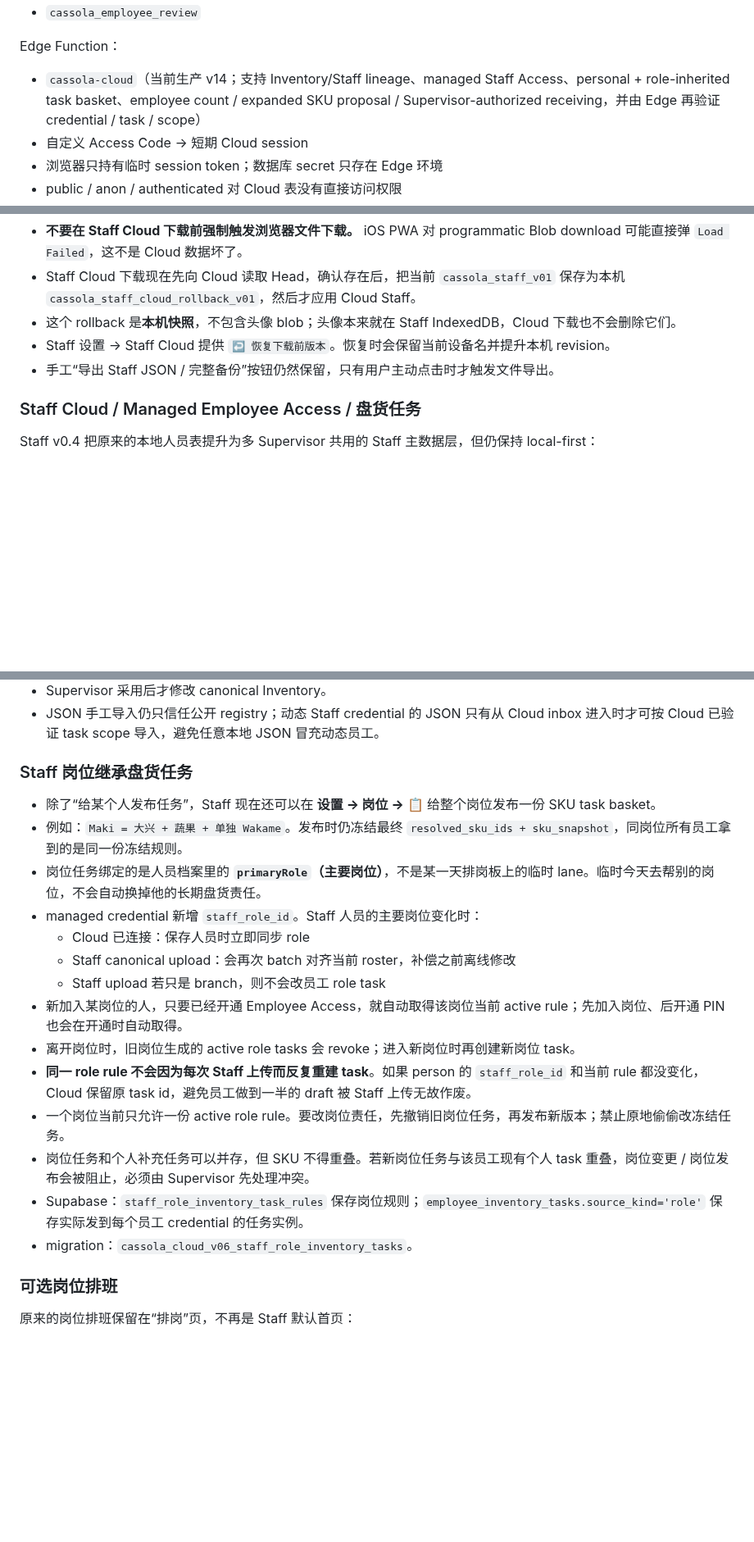
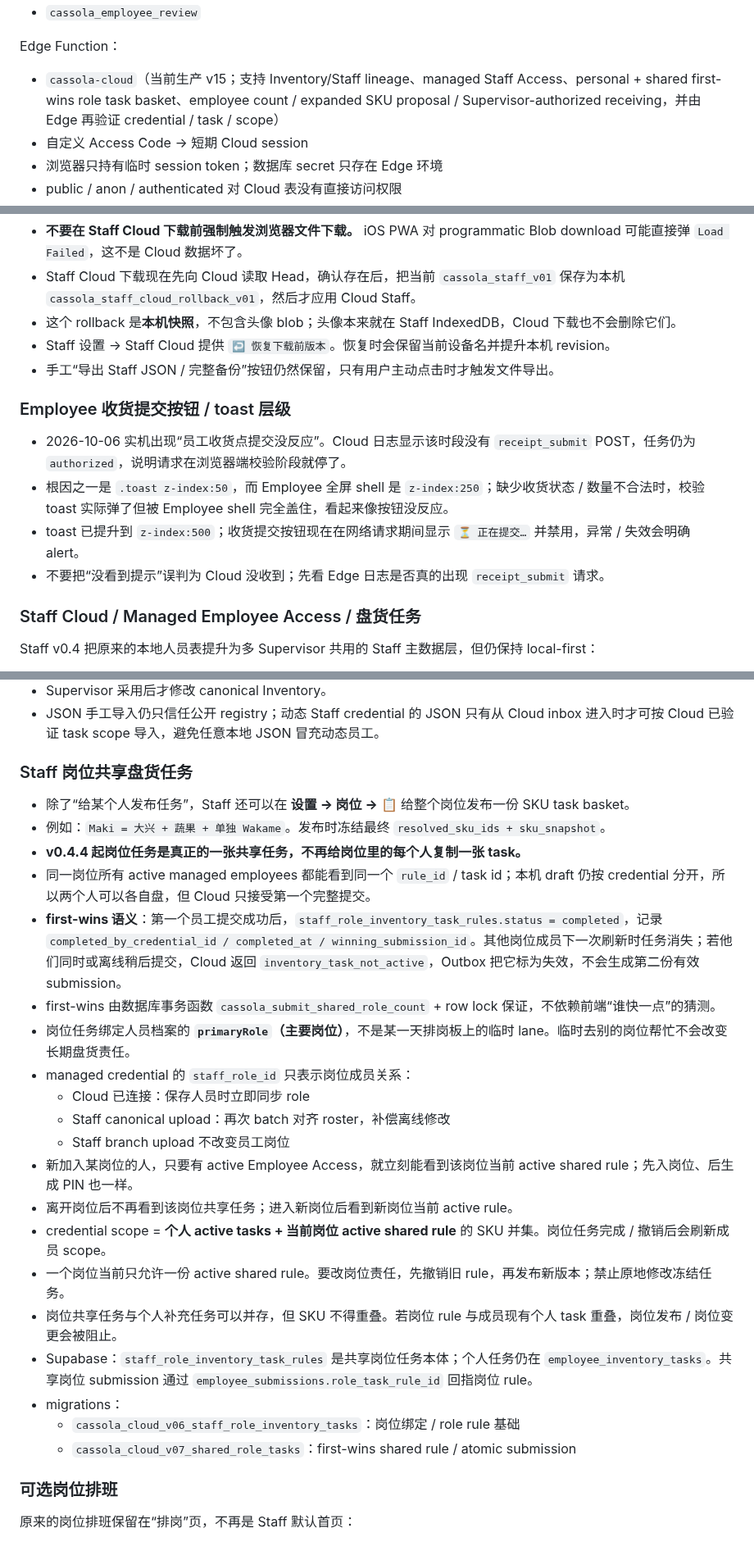
Before and after one commit to Gewuerzei/-Piccola, a Markdown page: PROJECT_HANDOFF.md, 3 parts joined by grey strips. Shown at 82% size. Rendered like a GitHub page; blank space fills up the shorter version.

Commit message:
Document first-wins shared role tasks and receipt submit fix

```diff
--- a/PROJECT_HANDOFF.md
+++ b/PROJECT_HANDOFF.md
@@ -347,7 +347,7 @@ Inventory 的“上传全店”仍只指前四个 Inventory scope；Staff 用自
 - `cassola_employee_review`
 
 Edge Function：
-- `cassola-cloud`（当前生产 v14；支持 Inventory/Staff lineage、managed Staff Access、personal + role-inherited task basket、employee count / expanded SKU proposal / Supervisor-authorized receiving，并由 Edge 再验证 credential / task / scope）
+- `cassola-cloud`（当前生产 v15；支持 Inventory/Staff lineage、managed Staff Access、personal + shared first-wins role task basket、employee count / expanded SKU proposal / Supervisor-authorized receiving，并由 Edge 再验证 credential / task / scope）
 - 自定义 Access Code → 短期 Cloud session
 - 浏览器只持有临时 session token；数据库 secret 只存在 Edge 环境
 - public / anon / authenticated 对 Cloud 表没有直接访问权限
@@ -787,6 +787,12 @@ Staff 的主轴现在是 **周休息 / 请假 / 缺勤管理**，岗位排班降
 - Staff 设置 → Staff Cloud 提供 `↩️ 恢复下载前版本`。恢复时会保留当前设备名并提升本机 revision。
 - 手工“导出 Staff JSON / 完整备份”按钮仍然保留，只有用户主动点击时才触发文件导出。
 
+### Employee 收货提交按钮 / toast 层级
+- 2026-10-06 实机出现“员工收货点提交没反应”。Cloud 日志显示该时段没有 `receipt_submit` POST，任务仍为 `authorized`，说明请求在浏览器端校验阶段就停了。
+- 根因之一是 `.toast z-index:50`，而 Employee 全屏 shell 是 `z-index:250`；缺少收货状态 / 数量不合法时，校验 toast 实际弹了但被 Employee shell 完全盖住，看起来像按钮没反应。
+- toast 已提升到 `z-index:500`；收货提交按钮现在在网络请求期间显示 `⏳ 正在提交…` 并禁用，异常 / 失效会明确 alert。
+- 不要把“没看到提示”误判为 Cloud 没收到；先看 Edge 日志是否真的出现 `receipt_submit` 请求。
+
 ### Staff Cloud / Managed Employee Access / 盘货任务
 
 Staff v0.4 把原来的本地人员表提升为多 Supervisor 共用的 Staff 主数据层，但仍保持 local-first：
@@ -825,21 +831,27 @@ Employee 端盘货页会显示 Staff 发布的任务卡。存在多个任务时
 - Supervisor 采用后才修改 canonical Inventory。
 - JSON 手工导入仍只信任公开 registry；动态 Staff credential 的 JSON 只有从 Cloud inbox 进入时才可按 Cloud 已验证 task scope 导入，避免任意本地 JSON 冒充动态员工。
 
-### Staff 岗位继承盘货任务
-- 除了“给某个人发布任务”，Staff 现在还可以在 **设置 → 岗位 → 📋** 给整个岗位发布一份 SKU task basket。
-- 例如：`Maki = 大兴 + 蔬果 + 单独 Wakame`。发布时仍冻结最终 `resolved_sku_ids + sku_snapshot`，同岗位所有员工拿到的是同一份冻结规则。
-- 岗位任务绑定的是人员档案里的 **`primaryRole`（主要岗位）**，不是某一天排岗板上的临时 lane。临时今天去帮别的岗位，不会自动换掉他的长期盘货责任。
-- managed credential 新增 `staff_role_id`。Staff 人员的主要岗位变化时：
+### Staff 岗位共享盘货任务
+- 除了“给某个人发布任务”，Staff 还可以在 **设置 → 岗位 → 📋** 给整个岗位发布一份 SKU task basket。
+- 例如：`Maki = 大兴 + 蔬果 + 单独 Wakame`。发布时冻结最终 `resolved_sku_ids + sku_snapshot`。
+- **v0.4.4 起岗位任务是真正的一张共享任务，不再给岗位里的每个人复制一张 task。**
+- 同一岗位所有 active managed employees 都能看到同一个 `rule_id` / task id；本机 draft 仍按 credential 分开，所以两个人可以各自盘，但 Cloud 只接受第一个完整提交。
+- **first-wins 语义**：第一个员工提交成功后，`staff_role_inventory_task_rules.status = completed`，记录 `completed_by_credential_id / completed_at / winning_submission_id`。其他岗位成员下一次刷新时任务消失；若他们同时或离线稍后提交，Cloud 返回 `inventory_task_not_active`，Outbox 把它标为失效，不会生成第二份有效 submission。
+- first-wins 由数据库事务函数 `cassola_submit_shared_role_count` + row lock 保证，不依赖前端“谁快一点”的猜测。
+- 岗位任务绑定人员档案的 **`primaryRole`（主要岗位）**，不是某一天排岗板上的临时 lane。临时去别的岗位帮忙不会改变长期盘货责任。
+- managed credential 的 `staff_role_id` 只表示岗位成员关系：
   - Cloud 已连接：保存人员时立即同步 role
-  - Staff canonical upload：会再次 batch 对齐当前 roster，补偿之前离线修改
-  - Staff upload 若只是 branch，则不会改员工 role task
-- 新加入某岗位的人，只要已经开通 Employee Access，就自动取得该岗位当前 active rule；先加入岗位、后开通 PIN 也会在开通时自动取得。
-- 离开岗位时，旧岗位生成的 active role tasks 会 revoke；进入新岗位时再创建新岗位 task。
-- **同一 role rule 不会因为每次 Staff 上传而反复重建 task**。如果 person 的 `staff_role_id` 和当前 rule 都没变化，Cloud 保留原 task id，避免员工做到一半的 draft 被 Staff 上传无故作废。
-- 一个岗位当前只允许一份 active role rule。要改岗位责任，先撤销旧岗位任务，再发布新版本；禁止原地偷偷改冻结任务。
-- 岗位任务和个人补充任务可以并存，但 SKU 不得重叠。若新岗位任务与该员工现有个人 task 重叠，岗位变更 / 岗位发布会被阻止，必须由 Supervisor 先处理冲突。
-- Supabase：`staff_role_inventory_task_rules` 保存岗位规则；`employee_inventory_tasks.source_kind='role'` 保存实际发到每个员工 credential 的任务实例。
-- migration：`cassola_cloud_v06_staff_role_inventory_tasks`。
+  - Staff canonical upload：再次 batch 对齐 roster，补偿离线修改
+  - Staff branch upload 不改变员工岗位
+- 新加入某岗位的人，只要有 active Employee Access，就立刻能看到该岗位当前 active shared rule；先入岗位、后生成 PIN 也一样。
+- 离开岗位后不再看到该岗位共享任务；进入新岗位后看到新岗位当前 active rule。
+- credential scope = **个人 active tasks + 当前岗位 active shared rule** 的 SKU 并集。岗位任务完成 / 撤销后会刷新成员 scope。
+- 一个岗位当前只允许一份 active shared rule。要改岗位责任，先撤销旧 rule，再发布新版本；禁止原地修改冻结任务。
+- 岗位共享任务与个人补充任务可以并存，但 SKU 不得重叠。若岗位 rule 与成员现有个人 task 重叠，岗位发布 / 岗位变更会被阻止。
+- Supabase：`staff_role_inventory_task_rules` 是共享岗位任务本体；个人任务仍在 `employee_inventory_tasks`。共享岗位 submission 通过 `employee_submissions.role_task_rule_id` 回指岗位 rule。
+- migrations：
+  - `cassola_cloud_v06_staff_role_inventory_tasks`：岗位绑定 / role rule 基础
+  - `cassola_cloud_v07_shared_role_tasks`：first-wins shared rule / atomic submission
 
 ### 可选岗位排班
 
```
Also changed, not shown: other parts of PROJECT_HANDOFF.md (+2 -2 lines).
